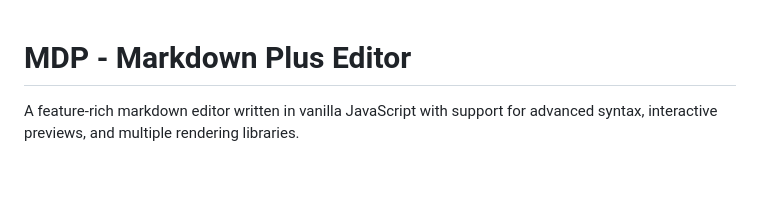
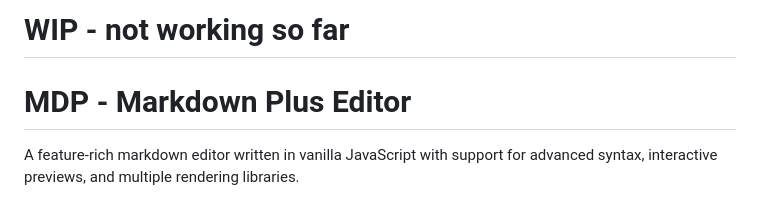
Before and after one commit to msooon/mdp, a Markdown page: README.md, the part around the change. Rendered like a GitHub page; blank space fills up the shorter version.

```diff
--- a/README.md
+++ b/README.md
@@ -1,3 +1,5 @@
+# WIP - not working so far
+
 # MDP - Markdown Plus Editor
 
 A feature-rich markdown editor written in vanilla JavaScript with support for advanced syntax, interactive previews, and multiple rendering libraries.
```
